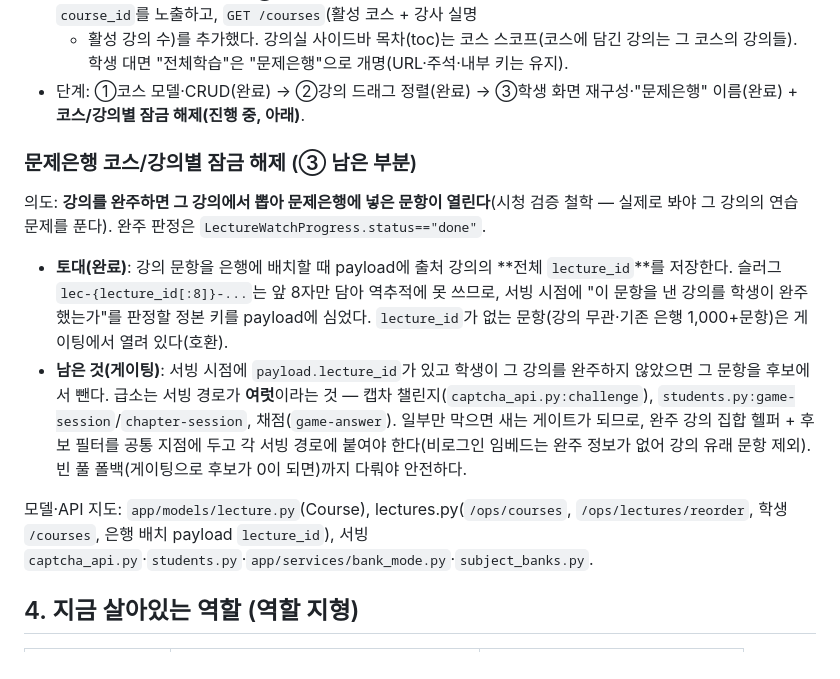
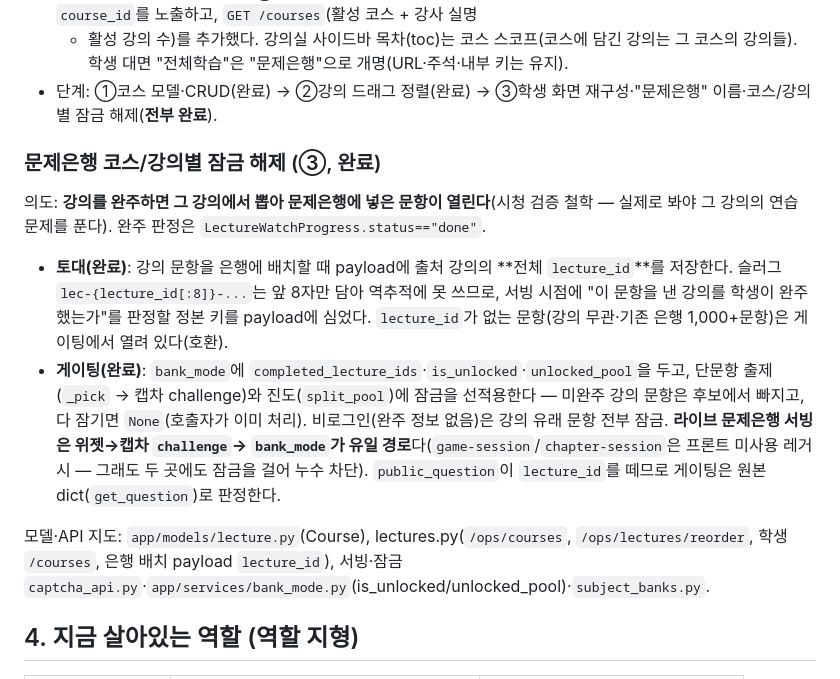
Before and after one commit to catchap-captcha/catchap-backend, a Markdown page: docs/product-direction.md, the part around the change. Rendered like a GitHub page.

Commit message:
문서: 문제은행 강의 완주 잠금 게이팅 완료 반영(3단계 전부 완료)
Co-Authored-By: Claude Fable 5 <noreply@anthropic.com>

```diff
--- a/docs/product-direction.md
+++ b/docs/product-direction.md
@@ -75,9 +75,9 @@ CatChap도 강사가 여럿이 되면 한 과목에 여러 강사의 강의가
   + 활성 강의 수)를 추가했다. 강의실 사이드바 목차(toc)는 코스 스코프(코스에 담긴 강의는
   그 코스의 강의들). 학생 대면 "전체학습"은 "문제은행"으로 개명(URL·주석·내부 키는 유지).
 - 단계: ①코스 모델·CRUD(완료) → ②강의 드래그 정렬(완료) → ③학생 화면 재구성·"문제은행"
-  이름(완료) + **코스/강의별 잠금 해제(진행 중, 아래)**.
+  이름·코스/강의별 잠금 해제(**전부 완료**).
 
-### 문제은행 코스/강의별 잠금 해제 (③ 남은 부분)
+### 문제은행 코스/강의별 잠금 해제 (③, 완료)
 
 의도: **강의를 완주하면 그 강의에서 뽑아 문제은행에 넣은 문항이 열린다**(시청 검증 철학 —
 실제로 봐야 그 강의의 연습 문제를 푼다). 완주 판정은 `LectureWatchProgress.status=="done"`.
@@ -86,16 +86,17 @@ CatChap도 강사가 여럿이 되면 한 과목에 여러 강사의 강의가
   저장한다. 슬러그 `lec-{lecture_id[:8]}-...`는 앞 8자만 담아 역추적에 못 쓰므로, 서빙
   시점에 "이 문항을 낸 강의를 학생이 완주했는가"를 판정할 정본 키를 payload에 심었다.
   `lecture_id`가 없는 문항(강의 무관·기존 은행 1,000+문항)은 게이팅에서 열려 있다(호환).
-- **남은 것(게이팅)**: 서빙 시점에 `payload.lecture_id`가 있고 학생이 그 강의를 완주하지
-  않았으면 그 문항을 후보에서 뺀다. 급소는 서빙 경로가 **여럿**이라는 것 —
-  캡차 챌린지(`captcha_api.py:challenge`), `students.py:game-session`/`chapter-session`,
-  채점(`game-answer`). 일부만 막으면 새는 게이트가 되므로, 완주 강의 집합 헬퍼 +
-  후보 필터를 공통 지점에 두고 각 서빙 경로에 붙여야 한다(비로그인 임베드는 완주 정보가
-  없어 강의 유래 문항 제외). 빈 풀 폴백(게이팅으로 후보가 0이 되면)까지 다뤄야 안전하다.
+- **게이팅(완료)**: `bank_mode`에 `completed_lecture_ids`·`is_unlocked`·`unlocked_pool`을 두고,
+  단문항 출제(`_pick` → 캡차 challenge)와 진도(`split_pool`)에 잠금을 선적용한다 — 미완주
+  강의 문항은 후보에서 빠지고, 다 잠기면 `None`(호출자가 이미 처리). 비로그인(완주 정보
+  없음)은 강의 유래 문항 전부 잠금. **라이브 문제은행 서빙은 위젯→캡차 `challenge`→
+  `bank_mode`가 유일 경로**다(`game-session`/`chapter-session`은 프론트 미사용 레거시 —
+  그래도 두 곳에도 잠금을 걸어 누수 차단). `public_question`이 `lecture_id`를 떼므로 게이팅은
+  원본 dict(`get_question`)로 판정한다.
 
 모델·API 지도: `app/models/lecture.py`(Course), lectures.py(`/ops/courses`,
 `/ops/lectures/reorder`, 학생 `/courses`, 은행 배치 payload `lecture_id`),
-서빙 `captcha_api.py`·`students.py`·`app/services/bank_mode.py`·`subject_banks.py`.
+서빙·잠금 `captcha_api.py`·`app/services/bank_mode.py`(is_unlocked/unlocked_pool)·`subject_banks.py`.
 
 ## 4. 지금 살아있는 역할 (역할 지형)
 
```
